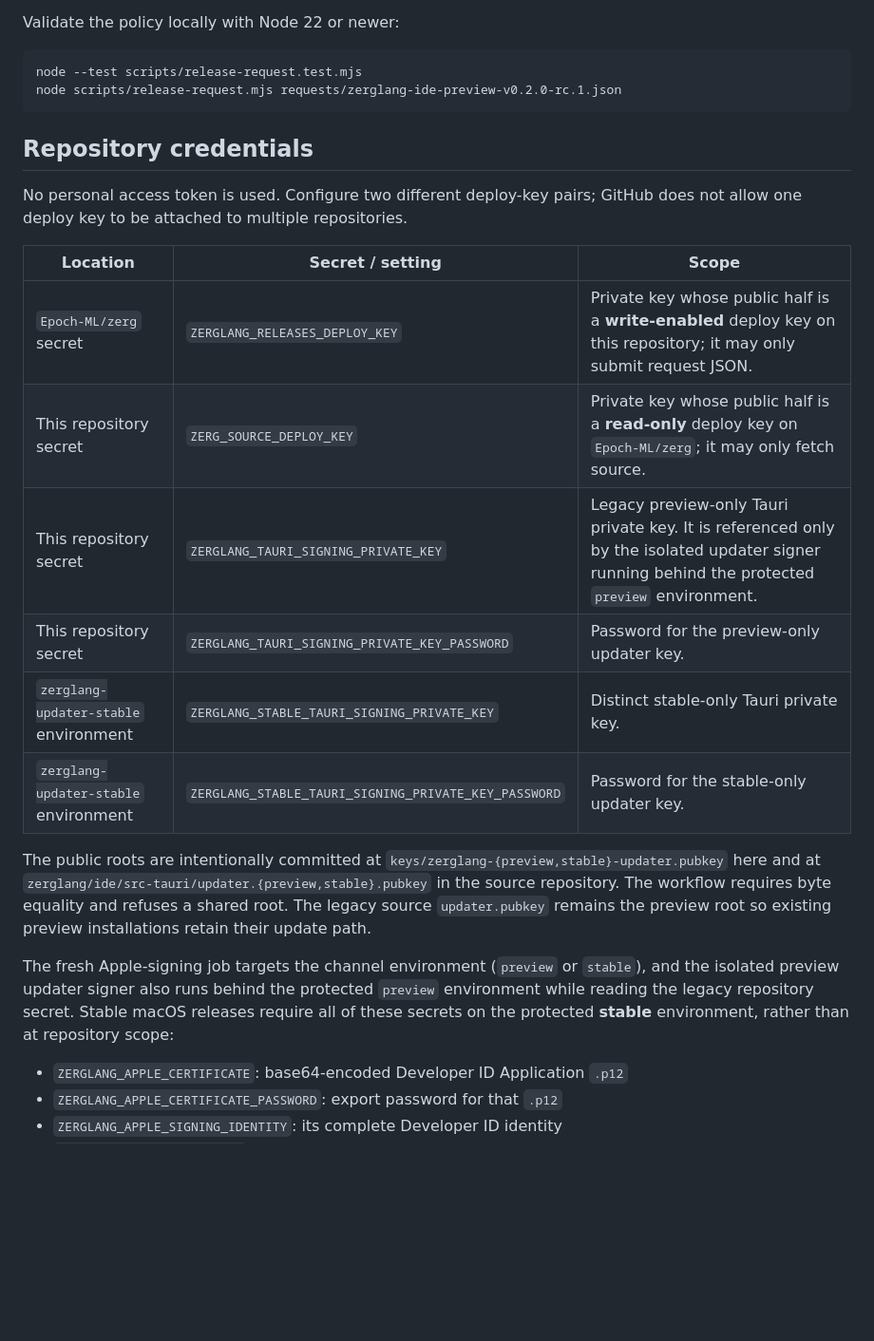
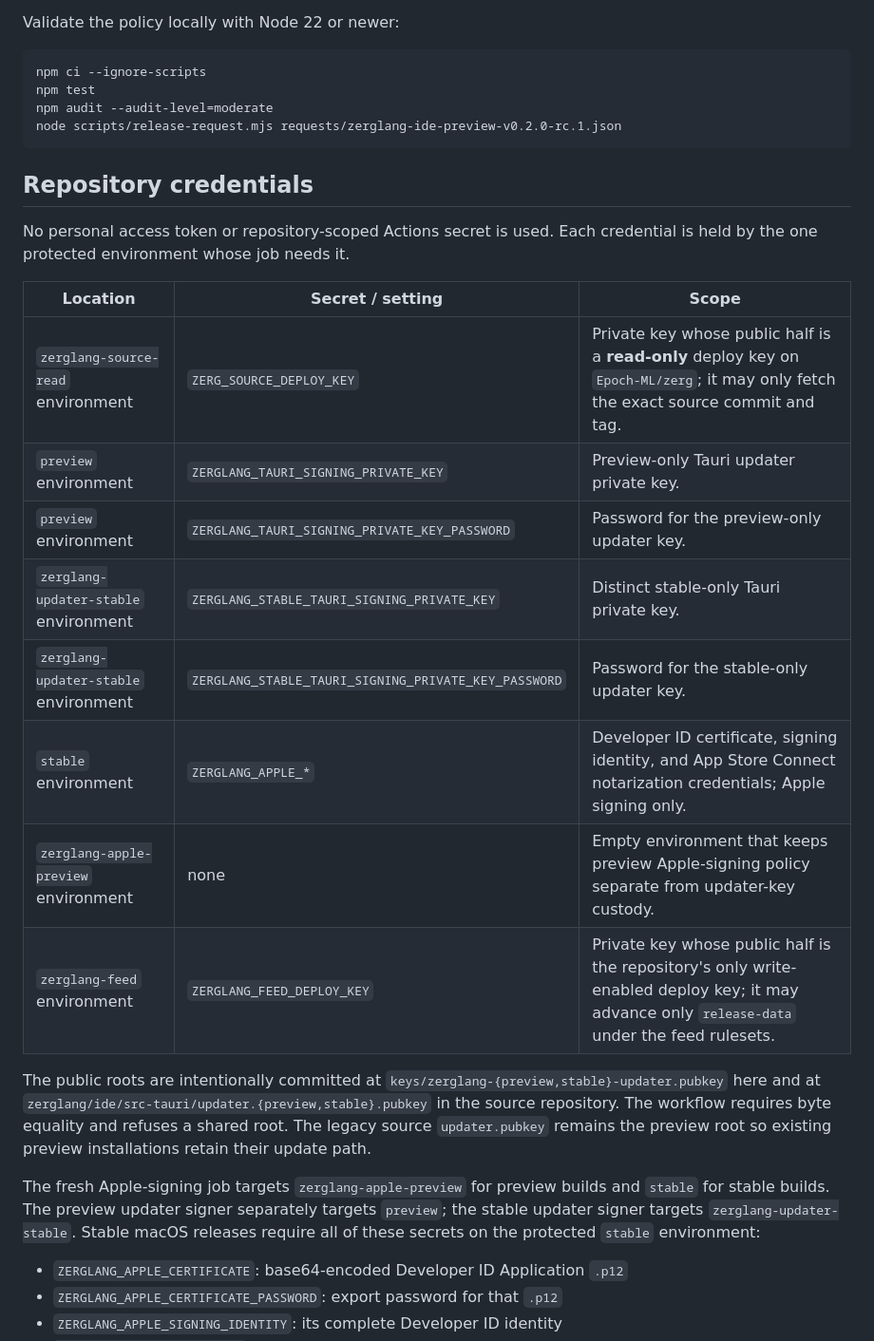
Before and after one commit to Epoch-ML/zerglang-releases, a Markdown page: README.md, the part around one of its changes. Shown at 95% size. GitHub-like rendering; blank space fills up the shorter version.

````diff
--- a/README.md
+++ b/README.md
@@ -66,23 +73,27 @@ prerelease/build metadata.
 Validate the policy locally with Node 22 or newer:
 
 ```bash
-node --test scripts/release-request.test.mjs
+npm ci --ignore-scripts
+npm test
+npm audit --audit-level=moderate
 node scripts/release-request.mjs requests/zerglang-ide-preview-v0.2.0-rc.1.json
 ```
 
 ## Repository credentials
 
-No personal access token is used. Configure two different deploy-key pairs;
-GitHub does not allow one deploy key to be attached to multiple repositories.
+No personal access token or repository-scoped Actions secret is used. Each
+credential is held by the one protected environment whose job needs it.
 
 | Location | Secret / setting | Scope |
 |---|---|---|
-| `Epoch-ML/zerg` secret | `ZERGLANG_RELEASES_DEPLOY_KEY` | Private key whose public half is a **write-enabled** deploy key on this repository; it may only submit request JSON. |
-| This repository secret | `ZERG_SOURCE_DEPLOY_KEY` | Private key whose public half is a **read-only** deploy key on `Epoch-ML/zerg`; it may only fetch source. |
-| This repository secret | `ZERGLANG_TAURI_SIGNING_PRIVATE_KEY` | Legacy preview-only Tauri private key. It is referenced only by the isolated updater signer running behind the protected `preview` environment. |
-| This repository secret | `ZERGLANG_TAURI_SIGNING_PRIVATE_KEY_PASSWORD` | Password for the preview-only updater key. |
+| `zerglang-source-read` environment | `ZERG_SOURCE_DEPLOY_KEY` | Private key whose public half is a **read-only** deploy key on `Epoch-ML/zerg`; it may only fetch the exact source commit and tag. |
+| `preview` environment | `ZERGLANG_TAURI_SIGNING_PRIVATE_KEY` | Preview-only Tauri updater private key. |
+| `preview` environment | `ZERGLANG_TAURI_SIGNING_PRIVATE_KEY_PASSWORD` | Password for the preview-only updater key. |
 | `zerglang-updater-stable` environment | `ZERGLANG_STABLE_TAURI_SIGNING_PRIVATE_KEY` | Distinct stable-only Tauri private key. |
 | `zerglang-updater-stable` environment | `ZERGLANG_STABLE_TAURI_SIGNING_PRIVATE_KEY_PASSWORD` | Password for the stable-only updater key. |
+| `stable` environment | `ZERGLANG_APPLE_*` | Developer ID certificate, signing identity, and App Store Connect notarization credentials; Apple signing only. |
+| `zerglang-apple-preview` environment | none | Empty environment that keeps preview Apple-signing policy separate from updater-key custody. |
+| `zerglang-feed` environment | `ZERGLANG_FEED_DEPLOY_KEY` | Private key whose public half is the repository's only write-enabled deploy key; it may advance only `release-data` under the feed rulesets. |
 
 The public roots are intentionally committed at
 `keys/zerglang-{preview,stable}-updater.pubkey` here and at
@@ -91,11 +102,11 @@ repository. The workflow requires byte equality and refuses a shared root.
 The legacy source `updater.pubkey` remains the preview root so existing preview
 installations retain their update path.
 
-The fresh Apple-signing job targets the channel environment (`preview` or
-`stable`), and the isolated preview updater signer also runs behind the
-protected `preview` environment while reading the legacy repository secret.
-Stable macOS releases require all of these secrets on the protected **stable**
-environment, rather than at repository scope:
+The fresh Apple-signing job targets `zerglang-apple-preview` for preview builds
+and `stable` for stable builds. The preview updater signer separately targets
+`preview`; the stable updater signer targets `zerglang-updater-stable`. Stable
+macOS releases require all of these secrets on the protected `stable`
+environment:
 
 - `ZERGLANG_APPLE_CERTIFICATE`: base64-encoded Developer ID Application `.p12`
 - `ZERGLANG_APPLE_CERTIFICATE_PASSWORD`: export password for that `.p12`
````
Also changed, not shown: other parts of README.md (+43 -16 lines).
